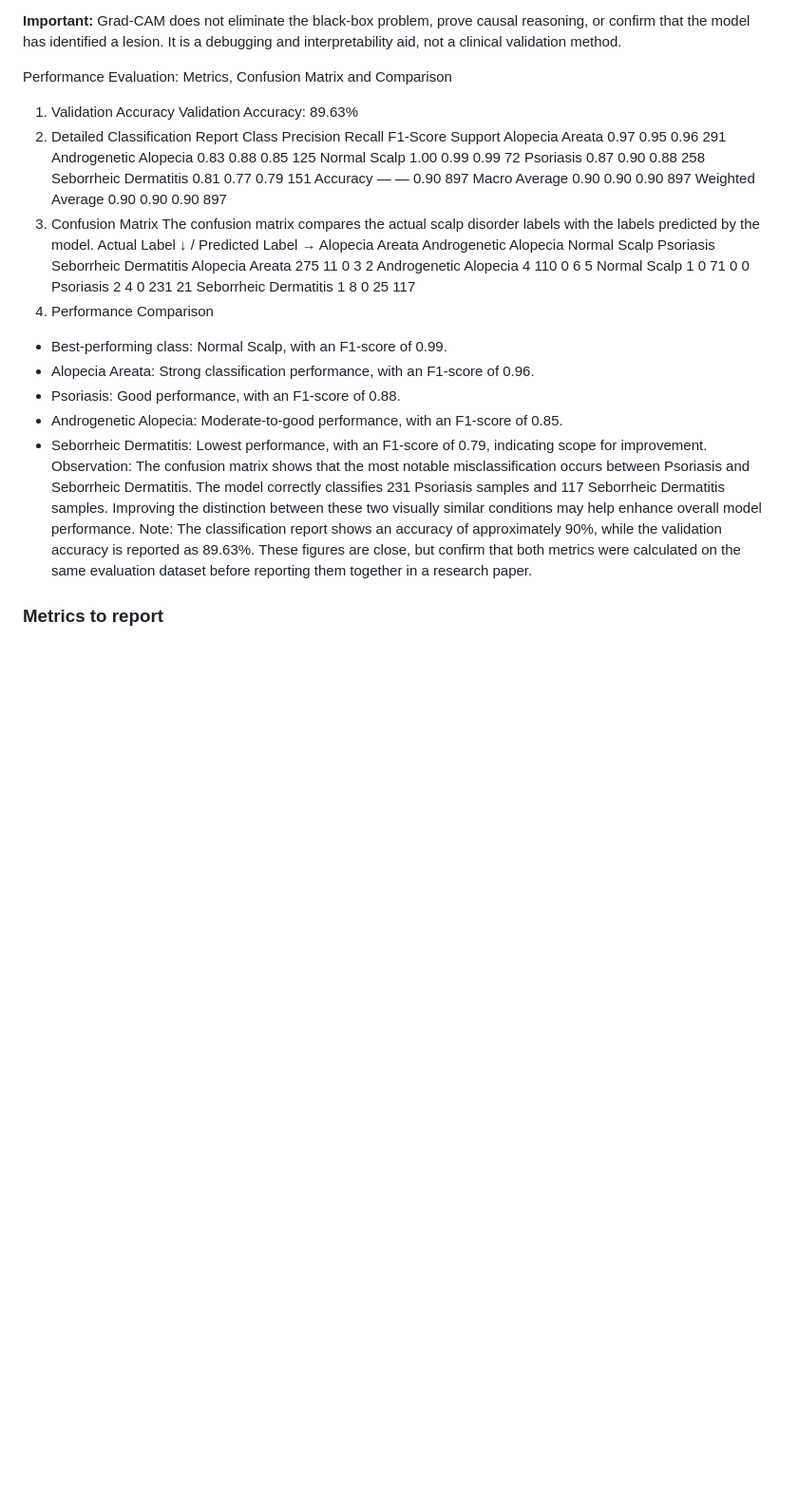
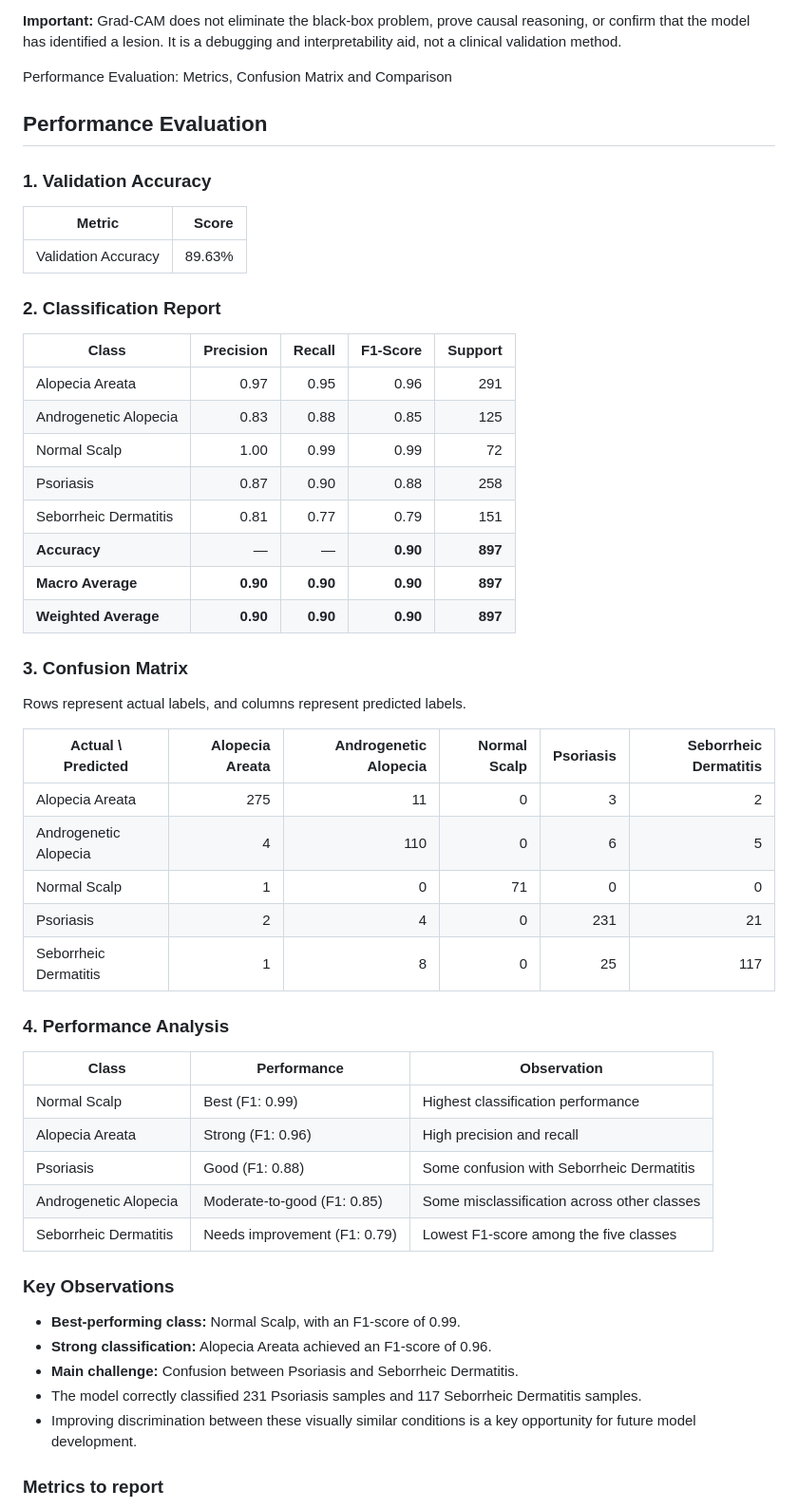
Before and after one commit to Asmit45986/ScalpSense-AI, a Markdown page: README.md, the part around the change. Shown at 95% size. Drawn GitHub-style; blank space fills up the shorter version.

Commit message:
Revise performance evaluation format in README
Reformatted performance evaluation section with tables for clarity and added performance analysis.

```diff
--- a/README.md
+++ b/README.md
@@ -258,34 +258,57 @@ The application description includes an output naming pattern such as `heatmap_<
 **Important:** Grad-CAM does not eliminate the black-box problem, prove causal reasoning, or confirm that the model has identified a lesion. It is a debugging and interpretability aid, not a clinical validation method.
 
 Performance Evaluation: Metrics, Confusion Matrix and Comparison
-1. Validation Accuracy
-Validation Accuracy: 89.63%
-2. Detailed Classification Report
-Class	Precision	Recall	F1-Score	Support
-Alopecia Areata	0.97	0.95	0.96	291
-Androgenetic Alopecia	0.83	0.88	0.85	125
-Normal Scalp	1.00	0.99	0.99	72
-Psoriasis	0.87	0.90	0.88	258
-Seborrheic Dermatitis	0.81	0.77	0.79	151
-Accuracy	—	—	0.90	897
-Macro Average	0.90	0.90	0.90	897
-Weighted Average	0.90	0.90	0.90	897
-3. Confusion Matrix
-The confusion matrix compares the actual scalp disorder labels with the labels predicted by the model.
-Actual Label ↓ / Predicted Label →	Alopecia Areata	Androgenetic Alopecia	Normal Scalp	Psoriasis	Seborrheic Dermatitis
-Alopecia Areata	275	11	0	3	2
-Androgenetic Alopecia	4	110	0	6	5
-Normal Scalp	1	0	71	0	0
-Psoriasis	2	4	0	231	21
-Seborrheic Dermatitis	1	8	0	25	117
-4. Performance Comparison
-- Best-performing class: Normal Scalp, with an F1-score of 0.99.
-- Alopecia Areata: Strong classification performance, with an F1-score of 0.96.
-- Psoriasis: Good performance, with an F1-score of 0.88.
-- Androgenetic Alopecia: Moderate-to-good performance, with an F1-score of 0.85.
-- Seborrheic Dermatitis: Lowest performance, with an F1-score of 0.79, indicating scope for improvement.
-Observation: The confusion matrix shows that the most notable misclassification occurs between Psoriasis and Seborrheic Dermatitis. The model correctly classifies 231 Psoriasis samples and 117 Seborrheic Dermatitis samples. Improving the distinction between these two visually similar conditions may help enhance overall model performance.
-Note: The classification report shows an accuracy of approximately 90%, while the validation accuracy is reported as 89.63%. These figures are close, but confirm that both metrics were calculated on the same evaluation dataset before reporting them together in a research paper.
+
+## Performance Evaluation
+
+### 1. Validation Accuracy
+
+| Metric | Score |
+|---|---:|
+| Validation Accuracy | 89.63% |
+
+### 2. Classification Report
+
+| Class | Precision | Recall | F1-Score | Support |
+|---|---:|---:|---:|---:|
+| Alopecia Areata | 0.97 | 0.95 | 0.96 | 291 |
+| Androgenetic Alopecia | 0.83 | 0.88 | 0.85 | 125 |
+| Normal Scalp | 1.00 | 0.99 | 0.99 | 72 |
+| Psoriasis | 0.87 | 0.90 | 0.88 | 258 |
+| Seborrheic Dermatitis | 0.81 | 0.77 | 0.79 | 151 |
+| **Accuracy** | — | — | **0.90** | **897** |
+| **Macro Average** | **0.90** | **0.90** | **0.90** | **897** |
+| **Weighted Average** | **0.90** | **0.90** | **0.90** | **897** |
+
+### 3. Confusion Matrix
+
+Rows represent actual labels, and columns represent predicted labels.
+
+| Actual \ Predicted | Alopecia Areata | Androgenetic Alopecia | Normal Scalp | Psoriasis | Seborrheic Dermatitis |
+|---|---:|---:|---:|---:|---:|
+| Alopecia Areata | 275 | 11 | 0 | 3 | 2 |
+| Androgenetic Alopecia | 4 | 110 | 0 | 6 | 5 |
+| Normal Scalp | 1 | 0 | 71 | 0 | 0 |
+| Psoriasis | 2 | 4 | 0 | 231 | 21 |
+| Seborrheic Dermatitis | 1 | 8 | 0 | 25 | 117 |
+
+### 4. Performance Analysis
+
+| Class | Performance | Observation |
+|---|---|---|
+| Normal Scalp | Best (F1: 0.99) | Highest classification performance |
+| Alopecia Areata | Strong (F1: 0.96) | High precision and recall |
+| Psoriasis | Good (F1: 0.88) | Some confusion with Seborrheic Dermatitis |
+| Androgenetic Alopecia | Moderate-to-good (F1: 0.85) | Some misclassification across other classes |
+| Seborrheic Dermatitis | Needs improvement (F1: 0.79) | Lowest F1-score among the five classes |
+
+### Key Observations
+
+- **Best-performing class:** Normal Scalp, with an F1-score of 0.99.
+- **Strong classification:** Alopecia Areata achieved an F1-score of 0.96.
+- **Main challenge:** Confusion between Psoriasis and Seborrheic Dermatitis.
+- The model correctly classified 231 Psoriasis samples and 117 Seborrheic Dermatitis samples.
+- Improving discrimination between these visually similar conditions is a key opportunity for future model development.
 
 ### Metrics to report
 
```
